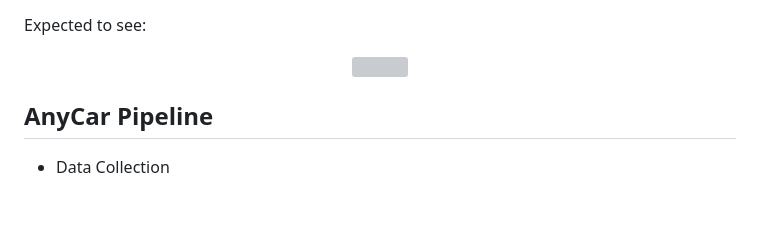
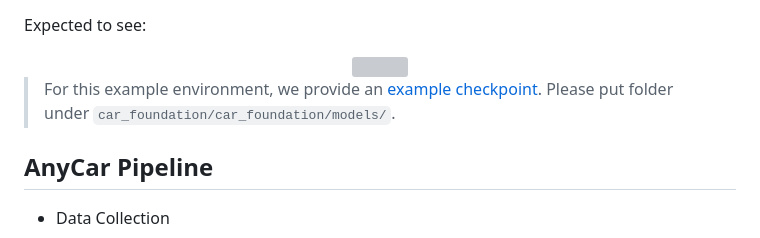
Before and after one commit to LeCAR-Lab/anycar, a Markdown page: README.md, the part around the change printed below. GitHub-like rendering; blank space fills up the shorter version; grey boxes are pictures that could not be loaded.

Commit message:
⚡️ add example checkpoint

```diff
--- a/README.md
+++ b/README.md
@@ -78,6 +77,8 @@ Expected to see:
 <img src="./media/foxglove.gif" width="600px"/>
 
 </div>
+
+> For this example environment, we provide an [example checkpoint](https://huggingface.co/wenlixiao/anycar-sim-small/tree/main/anycar_model_checkpoint). Please put folder under `car_foundation/car_foundation/models/`.
 
 
 
```
Also changed, not shown: other parts of README.md (+0 -1 lines).
